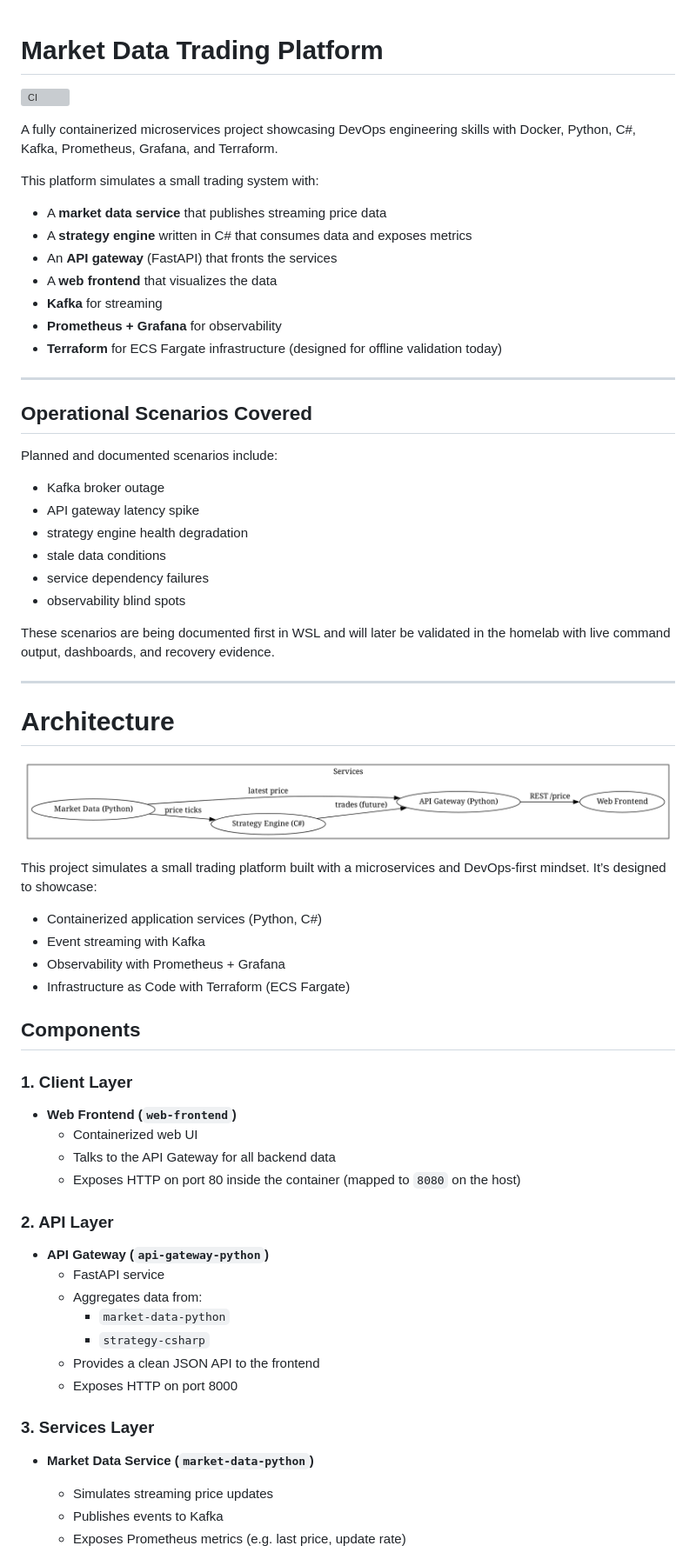
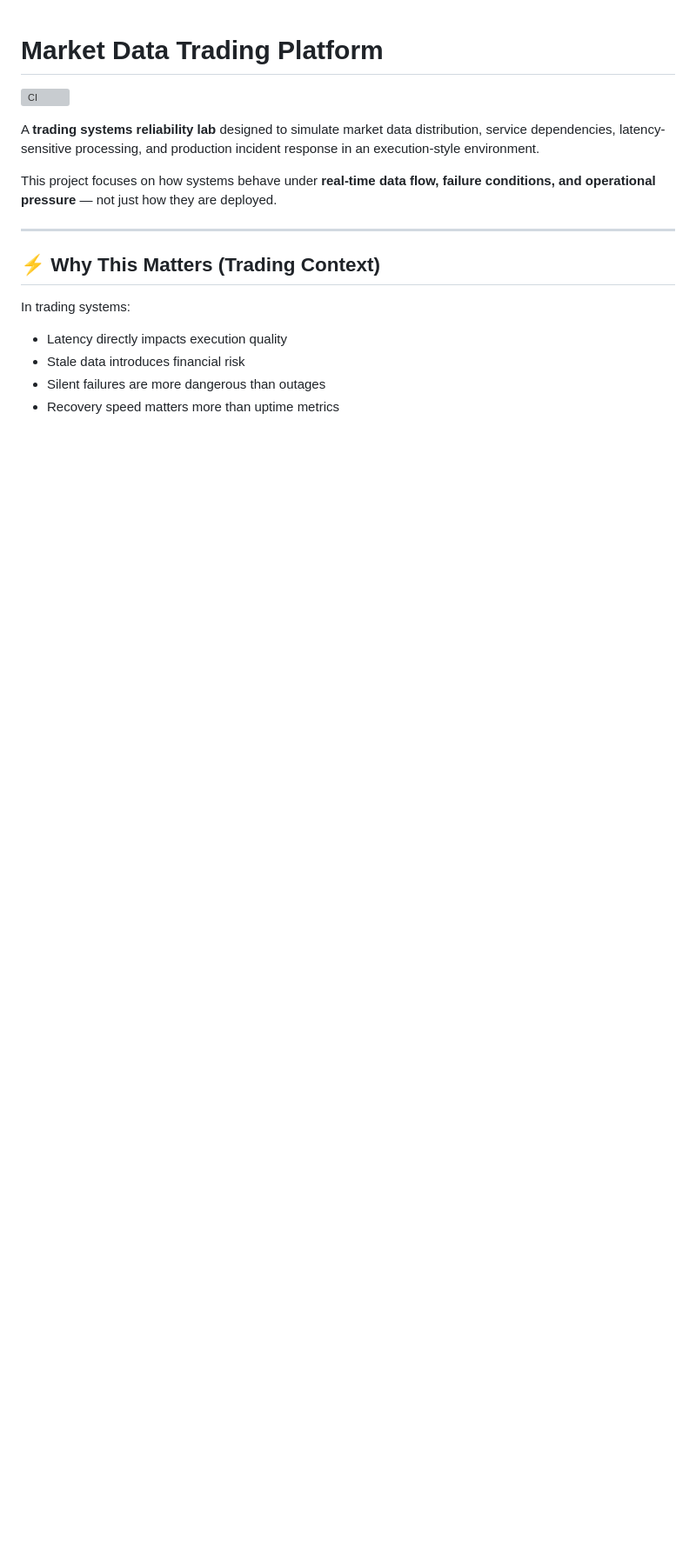
Before and after one commit to dj-3dub/market-data-trading-platform, a Markdown page: README.md, the part around one of its changes. Shown at 87% size. GitHub-like rendering; pictures changed too: architecture.png (deleted); blank space fills up the shorter version; grey boxes are pictures that could not be loaded.

```diff
--- a/README.md
+++ b/README.md
@@ -2,68 +2,18 @@
 
 [![CI](https://github.com/dj-3dub/market-data-trading-platform/actions/workflows/ci.yml/badge.svg)](https://github.com/dj-3dub/market-data-trading-platform/actions/workflows/ci.yml)
 
-A fully containerized microservices project showcasing DevOps engineering skills with Docker, Python, C#, Kafka, Prometheus, Grafana, and Terraform.
+A **trading systems reliability lab** designed to simulate market data distribution, service dependencies, latency-sensitive processing, and production incident response in an execution-style environment.
 
-This platform simulates a small trading system with:
-
-- A **market data service** that publishes streaming price data
-- A **strategy engine** written in C# that consumes data and exposes metrics
-- An **API gateway** (FastAPI) that fronts the services
-- A **web frontend** that visualizes the data
-- **Kafka** for streaming
-- **Prometheus + Grafana** for observability
-- **Terraform** for ECS Fargate infrastructure (designed for offline validation today)
-
----
-## Operational Scenarios Covered
-
-Planned and documented scenarios include:
-
-- Kafka broker outage
-- API gateway latency spike
-- strategy engine health degradation
-- stale data conditions
-- service dependency failures
-- observability blind spots
-
-These scenarios are being documented first in WSL and will later be validated in the homelab with live command output, dashboards, and recovery evidence.
+This project focuses on how systems behave under **real-time data flow, failure conditions, and operational pressure** — not just how they are deployed.
 
 ---
 
-# Architecture
+## ⚡ Why This Matters (Trading Context)
 
-![Market Data Trading Platform Architecture](architecture.png)
+In trading systems:
 
-This project simulates a small trading platform built with a microservices and DevOps-first mindset. It’s designed to showcase:
+- Latency directly impacts execution quality
+- Stale data introduces financial risk
+- Silent failures are more dangerous than outages
+- Recovery speed matters more than uptime metrics
 
-- Containerized application services (Python, C#)
-- Event streaming with Kafka
-- Observability with Prometheus + Grafana
-- Infrastructure as Code with Terraform (ECS Fargate)
-
-## Components
-
-### 1. Client Layer
-
-- **Web Frontend (`web-frontend`)**
-  - Containerized web UI
-  - Talks to the API Gateway for all backend data
-  - Exposes HTTP on port 80 inside the container (mapped to `8080` on the host)
-
-### 2. API Layer
-
-- **API Gateway (`api-gateway-python`)**
-  - FastAPI service
-  - Aggregates data from:
-    - `market-data-python`
-    - `strategy-csharp`
-  - Provides a clean JSON API to the frontend
-  - Exposes HTTP on port 8000
-
-### 3. Services Layer
-
-- **Market Data Service (`market-data-python`)**
-  - Simulates streaming price updates
-  - Publishes events to Kafka
-  - Exposes Prometheus metrics (e.g. last price, update rate)
-
```
Also changed, not shown: other parts of README.md (+107 -211 lines), docs/architecture.md (deleted, +0 -10 lines), docs/architecture.png (deleted), docs/architecture/trading-architecture.png (added), 4 other files.
